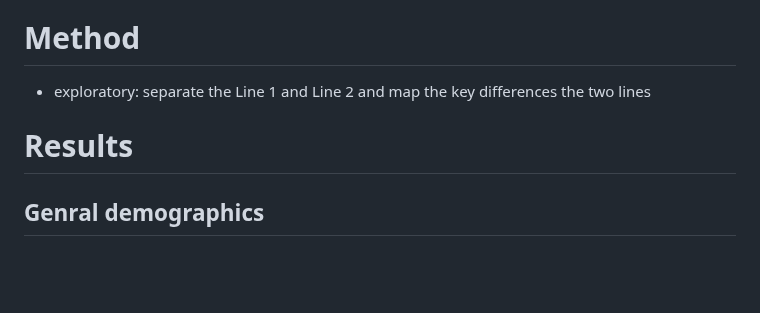
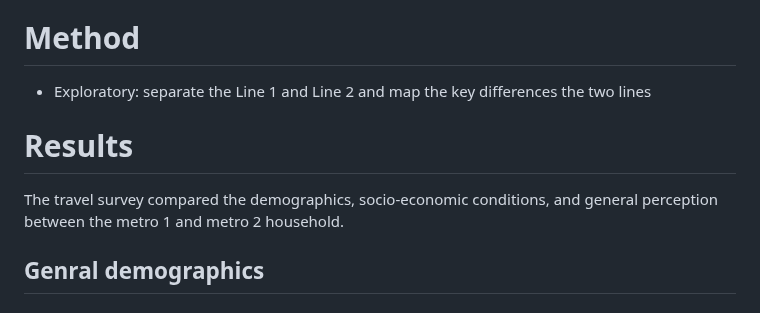
Before and after one commit to MUSA-Zhanchao/explortary-metro, a Markdown page: Results.md, the part around the change. Drawn GitHub-style; blank space fills up the shorter version.

```diff
--- a/Results.md
+++ b/Results.md
@@ -12,10 +12,12 @@ By illuminating the perceptions held by various communities, we aim to inform bo
 
 # Method
 
-- exploratory: separate the Line 1 and Line 2 and map the key differences the two lines
+- Exploratory: separate the Line 1 and Line 2 and map the key differences the two lines
 
 
 # Results
+
+The travel survey compared the demographics, socio-economic conditions, and general perception between the metro 1 and metro 2 household.
 
 ## Genral demographics
 
```
